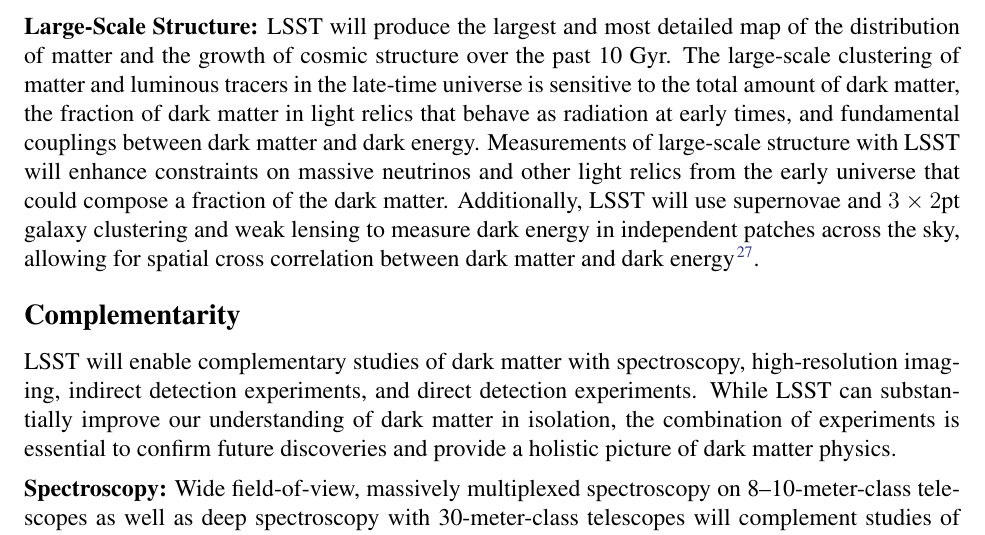
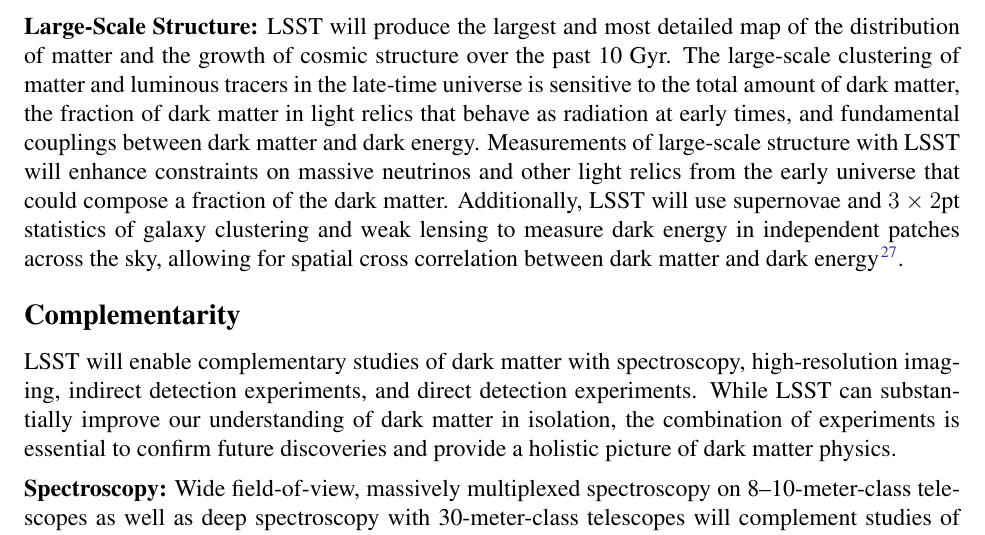
Before and after one commit to AnthonyEzeribe/dark-matter-astro2020, a LaTeX document (main.tex): part of page 6 of 11, cut so that both start at the same text. Compiled offline with pdfLaTeX.

Commit message:
Update on Overleaf.

```diff
--- a/main.tex
+++ b/main.tex
@@ -216,7 +216,7 @@
 \noindent {\bf Large-Scale Structure:} LSST will produce the largest and most detailed map of the distribution of matter and the growth of cosmic structure over the past 10 Gyr.
 The large-scale clustering of matter and luminous tracers in the late-time universe is sensitive to the total amount of dark matter, the fraction of dark matter in light relics that behave as radiation at early times, and fundamental couplings between dark matter and dark energy.
 Measurements of large-scale structure with LSST will enhance constraints on massive neutrinos and other light relics from the early universe that could compose a fraction of the dark matter.
-Additionally, LSST will use supernovae and $3\times2$pt galaxy clustering and weak lensing to measure dark energy in independent patches across the sky, allowing for spatial cross correlation between dark matter and dark energy \citep{0902.2590}.
+Additionally, LSST will use supernovae and $3\times2$pt statistics of galaxy clustering and weak lensing to measure dark energy in independent patches across the sky, allowing for spatial cross correlation between dark matter and dark energy \citep{0902.2590}.
 
 \begin{figure}[t]
 \centering
```
